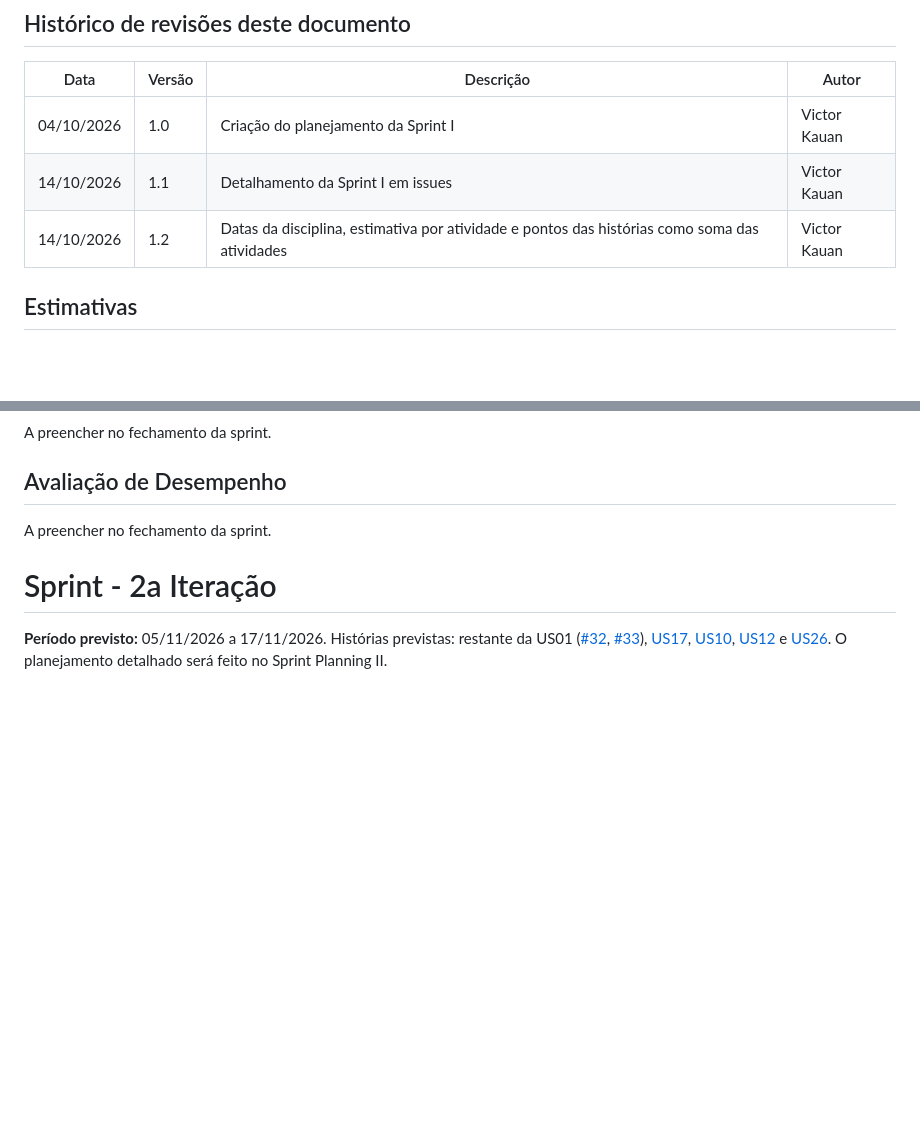
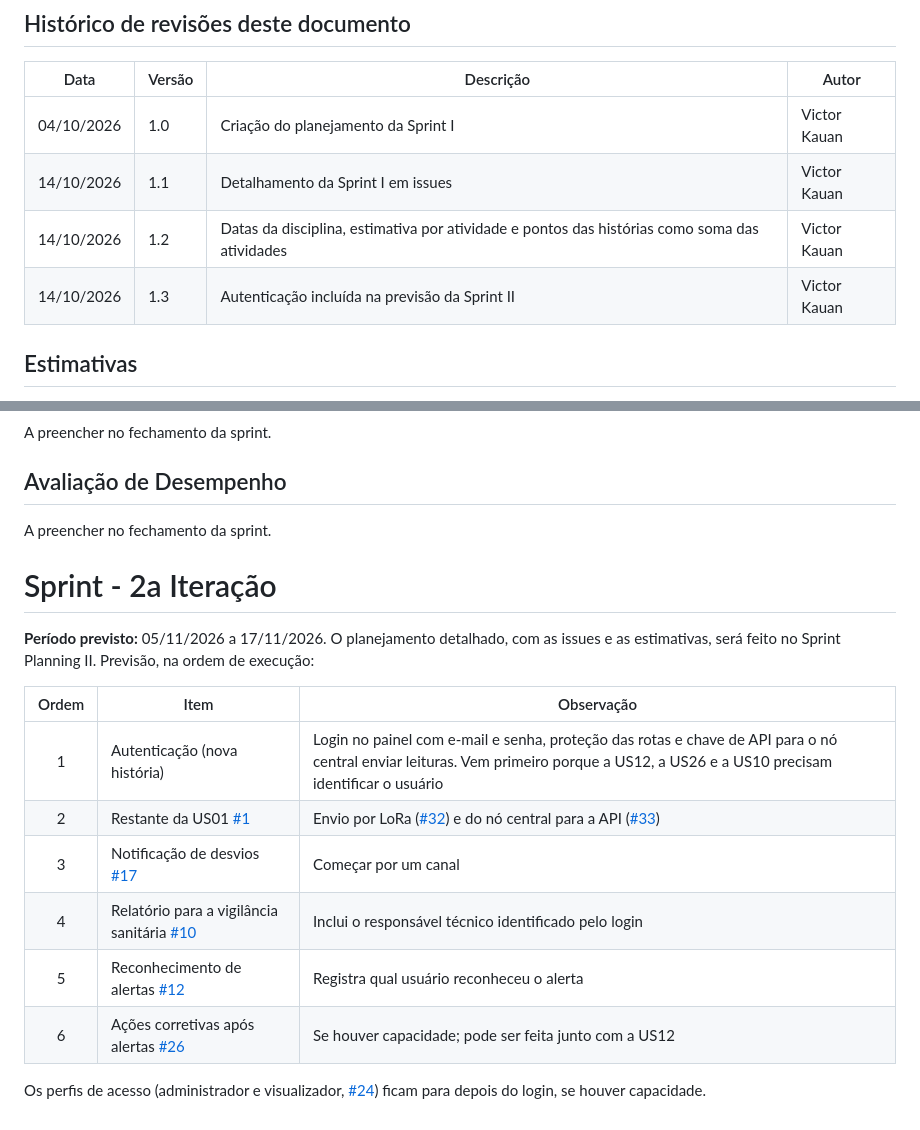
Before and after one commit to ES2-UFPI/TermoLOG, a Markdown page: docs/sprint-1-planejamento.md, 2 parts joined by grey strips. Drawn GitHub-style; blank space fills up the shorter version.

Commit message:
docs: inclui autenticação na previsão da Sprint II

```diff
--- a/docs/sprint-1-planejamento.md
+++ b/docs/sprint-1-planejamento.md
@@ -14,6 +14,7 @@
 | 04/10/2026 | 1.0 | Criação do planejamento da Sprint I | Victor Kauan |
 | 14/10/2026 | 1.1 | Detalhamento da Sprint I em issues | Victor Kauan |
 | 14/10/2026 | 1.2 | Datas da disciplina, estimativa por atividade e pontos das histórias como soma das atividades | Victor Kauan |
+| 14/10/2026 | 1.3 | Autenticação incluída na previsão da Sprint II | Victor Kauan |
 
 ## Estimativas
 
@@ -71,4 +72,15 @@ A preencher no fechamento da sprint.
 
 # Sprint - 2a Iteração
 
-**Período previsto:** 05/11/2026 a 17/11/2026. Histórias previstas: restante da US01 ([#32](https://github.com/ES2-UFPI/TermoLOG/issues/32), [#33](https://github.com/ES2-UFPI/TermoLOG/issues/33)), [US17](https://github.com/ES2-UFPI/TermoLOG/issues/17), [US10](https://github.com/ES2-UFPI/TermoLOG/issues/10), [US12](https://github.com/ES2-UFPI/TermoLOG/issues/12) e [US26](https://github.com/ES2-UFPI/TermoLOG/issues/26). O planejamento detalhado será feito no Sprint Planning II.
+**Período previsto:** 05/11/2026 a 17/11/2026. O planejamento detalhado, com as issues e as estimativas, será feito no Sprint Planning II. Previsão, na ordem de execução:
+
+| Ordem | Item | Observação |
+|:---:|---|---|
+| 1 | Autenticação (nova história) | Login no painel com e-mail e senha, proteção das rotas e chave de API para o nó central enviar leituras. Vem primeiro porque a US12, a US26 e a US10 precisam identificar o usuário |
+| 2 | Restante da US01 [#1](https://github.com/ES2-UFPI/TermoLOG/issues/1) | Envio por LoRa ([#32](https://github.com/ES2-UFPI/TermoLOG/issues/32)) e do nó central para a API ([#33](https://github.com/ES2-UFPI/TermoLOG/issues/33)) |
+| 3 | Notificação de desvios [#17](https://github.com/ES2-UFPI/TermoLOG/issues/17) | Começar por um canal |
+| 4 | Relatório para a vigilância sanitária [#10](https://github.com/ES2-UFPI/TermoLOG/issues/10) | Inclui o responsável técnico identificado pelo login |
+| 5 | Reconhecimento de alertas [#12](https://github.com/ES2-UFPI/TermoLOG/issues/12) | Registra qual usuário reconheceu o alerta |
+| 6 | Ações corretivas após alertas [#26](https://github.com/ES2-UFPI/TermoLOG/issues/26) | Se houver capacidade; pode ser feita junto com a US12 |
+
+Os perfis de acesso (administrador e visualizador, [#24](https://github.com/ES2-UFPI/TermoLOG/issues/24)) ficam para depois do login, se houver capacidade.
```
